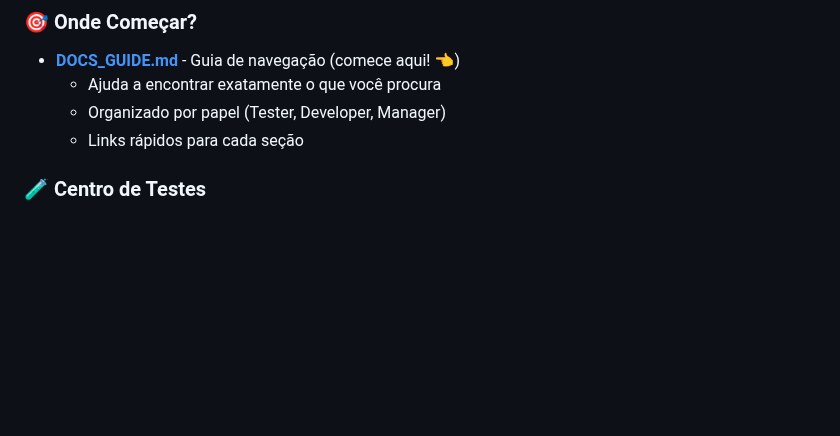
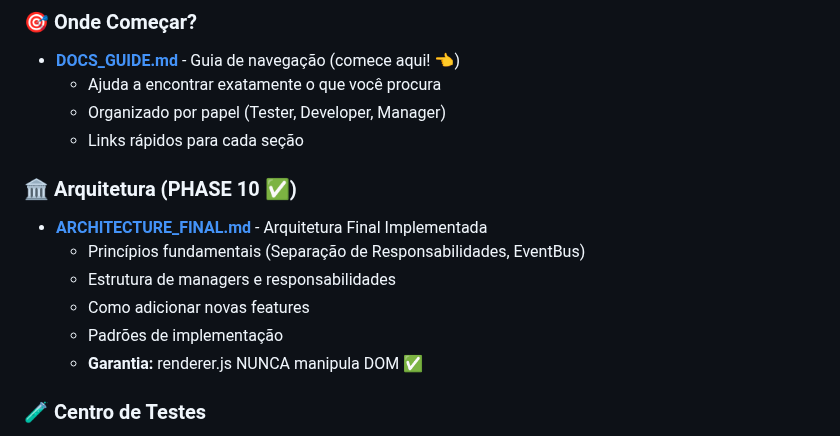
Before and after one commit to felipa83abel-ship-it/clone-teste, a Markdown page: readme.md, the part around the change. GitHub-like rendering; blank space fills up the shorter version.

```diff
--- a/readme.md
+++ b/readme.md
@@ -311,6 +311,15 @@ A documentação completa está organizada na pasta **`docs/`**.
   - Organizado por papel (Tester, Developer, Manager)
   - Links rápidos para cada seção
 
+### 🏛️ Arquitetura (PHASE 10 ✅)
+
+- **[ARCHITECTURE_FINAL.md](docs/ARCHITECTURE_FINAL.md)** - Arquitetura Final Implementada
+  - Princípios fundamentais (Separação de Responsabilidades, EventBus)
+  - Estrutura de managers e responsabilidades
+  - Como adicionar novas features
+  - Padrões de implementação
+  - **Garantia:** renderer.js NUNCA manipula DOM ✅
+
 ### 🧪 Centro de Testes
 
 - **[TESTING_INDEX.md](docs/TESTING_INDEX.md)** - Índice central de testes com 77 testes documentados
```
Also changed, not shown: docs/ARCHITECTURE_FINAL.md (added, +544 -0 lines).
